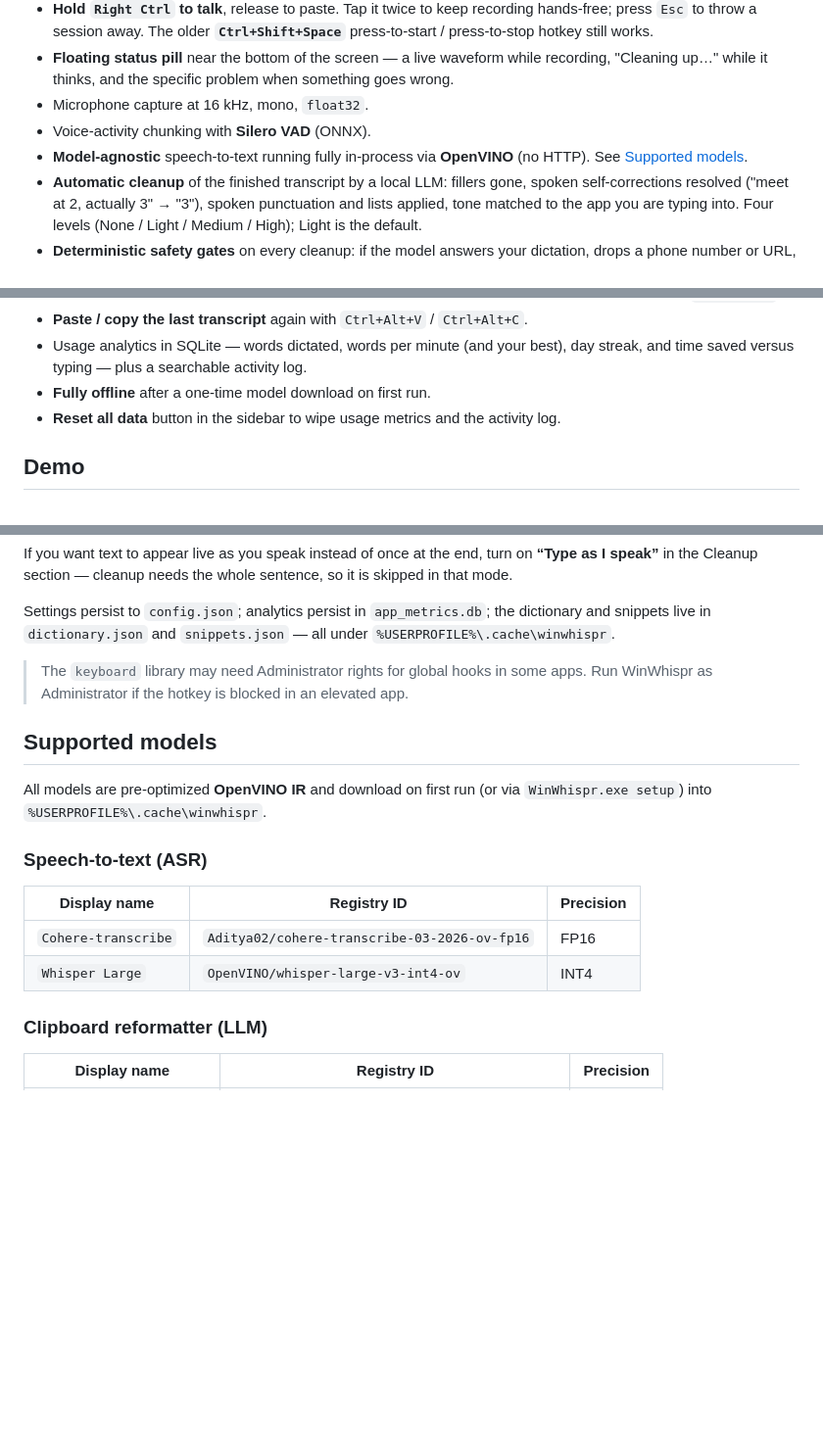
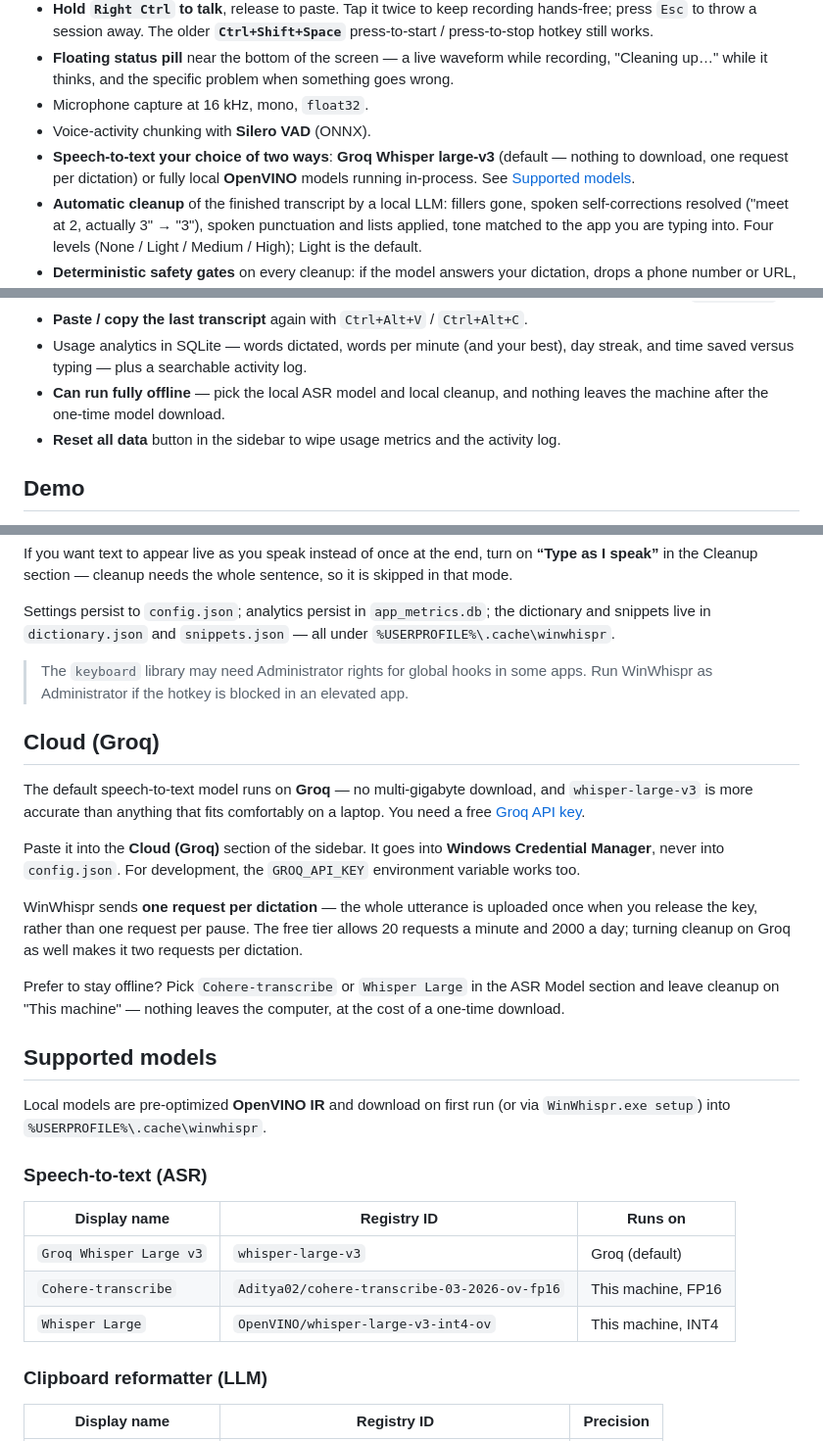
Before and after one commit to Vatsa10/WindowWhispr, a Markdown page: README.md, 3 parts joined by grey strips. Shown at 98% size. GitHub-like rendering; blank space fills up the shorter version.

Commit message:
feat: Groq Whisper large-v3 as the default ASR, with optional cloud cleanup
Getting started no longer means waiting on a 4.4 GB download: the default
model now runs on Groq. Local OpenVINO models stay selectable for offline use.

- core/groq_client.py: transcription + chat over urllib, no SDK dependency.
  Failures are typed (no_key / auth / rate_limit / too_large / server /
  network) so the UI can say which one it is.
- Cloud ASR is batched per session, not per VAD segment: one request when the
  key is released. Per-segment calls would burn the 20/minute allowance and
  drop the context a large model is worth calling for. Audio past the upload
  limit is split into sequential chunks.
- Cleanup can also run on Groq (llama-3.3-70b by default). It sends the exact
  same messages as the local provider, so the deterministic gates judge both
  by one standard.
- API keys live in Windows Credential Manager via keyring, with a GROQ_API_KEY
  environment fallback for development. Never written to config.json.
- Diagnostics for every cloud failure, including what the rate limit means and
  how to keep working (switch to a local model).
- An empty transcript now distinguishes a silent microphone from a model that
  heard nothing, and logs the session's audio length and peak level.

Co-Authored-By: Claude Opus 5 (1M context) <noreply@anthropic.com>

```diff
--- a/README.md
+++ b/README.md
@@ -21,8 +21,9 @@ currently has focus.
   something goes wrong.
 - Microphone capture at 16 kHz, mono, `float32`.
 - Voice-activity chunking with **Silero VAD** (ONNX).
-- **Model-agnostic** speech-to-text running fully in-process via **OpenVINO**
-  (no HTTP). See [Supported models](#supported-models).
+- **Speech-to-text your choice of two ways**: **Groq Whisper large-v3** (default
+  — nothing to download, one request per dictation) or fully local **OpenVINO**
+  models running in-process. See [Supported models](#supported-models).
 - **Automatic cleanup** of the finished transcript by a local LLM: fillers gone,
   spoken self-corrections resolved ("meet at 2, actually 3" → "3"), spoken
   punctuation and lists applied, tone matched to the app you are typing into.
@@ -42,7 +43,8 @@ currently has focus.
 - **Paste / copy the last transcript** again with `Ctrl+Alt+V` / `Ctrl+Alt+C`.
 - Usage analytics in SQLite — words dictated, words per minute (and your best),
   day streak, and time saved versus typing — plus a searchable activity log.
-- **Fully offline** after a one-time model download on first run.
+- **Can run fully offline** — pick the local ASR model and local cleanup, and
+  nothing leaves the machine after the one-time model download.
 - **Reset all data** button in the sidebar to wipe usage metrics and the
   activity log.
 
@@ -81,17 +83,37 @@ under `%USERPROFILE%\.cache\winwhispr`.
 > apps. Run WinWhispr as Administrator if the hotkey is blocked in an elevated app.
 
 
+## Cloud (Groq)
+
+The default speech-to-text model runs on **Groq** — no multi-gigabyte download,
+and `whisper-large-v3` is more accurate than anything that fits comfortably on a
+laptop. You need a free [Groq API key](https://console.groq.com/keys).
+
+Paste it into the **Cloud (Groq)** section of the sidebar. It goes into
+**Windows Credential Manager**, never into `config.json`. For development, the
+`GROQ_API_KEY` environment variable works too.
+
+WinWhispr sends **one request per dictation** — the whole utterance is uploaded
+once when you release the key, rather than one request per pause. The free tier
+allows 20 requests a minute and 2000 a day; turning cleanup on Groq as well
+makes it two requests per dictation.
+
+Prefer to stay offline? Pick `Cohere-transcribe` or `Whisper Large` in the ASR
+Model section and leave cleanup on "This machine" — nothing leaves the
+computer, at the cost of a one-time download.
+
 ## Supported models
 
-All models are pre-optimized **OpenVINO IR** and download on first run (or via
+Local models are pre-optimized **OpenVINO IR** and download on first run (or via
 `WinWhispr.exe setup`) into `%USERPROFILE%\.cache\winwhispr`.
 
 ### Speech-to-text (ASR)
 
-| Display name        | Registry ID                                    | Precision |
-| ------------------- | ---------------------------------------------- | --------- |
-| `Cohere-transcribe` | `Aditya02/cohere-transcribe-03-2026-ov-fp16`   | FP16      |
-| `Whisper Large`     | `OpenVINO/whisper-large-v3-int4-ov`            | INT4      |
+| Display name            | Registry ID                                  | Runs on |
+| ----------------------- | -------------------------------------------- | ------- |
+| `Groq Whisper Large v3` | `whisper-large-v3`                           | Groq (default) |
+| `Cohere-transcribe`     | `Aditya02/cohere-transcribe-03-2026-ov-fp16` | This machine, FP16 |
+| `Whisper Large`         | `OpenVINO/whisper-large-v3-int4-ov`          | This machine, INT4 |
 
 ### Clipboard reformatter (LLM)
 
```
Also changed, not shown: docs/ARCHITECTURE.md (+10 -0 lines).
